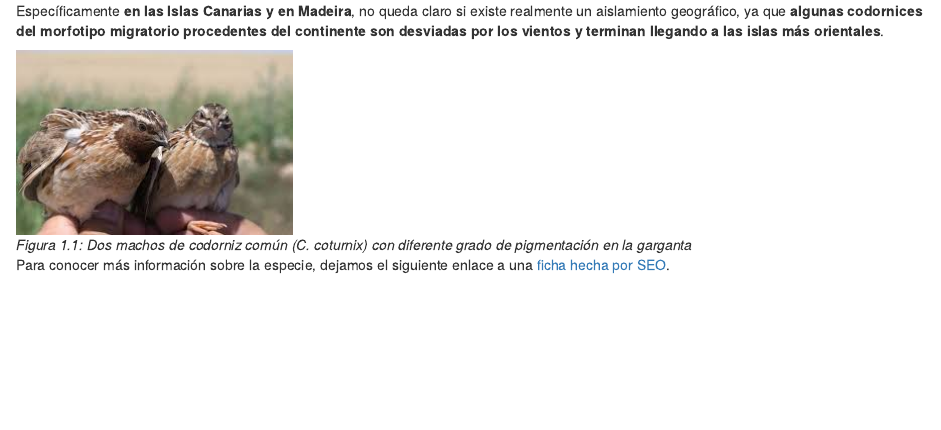
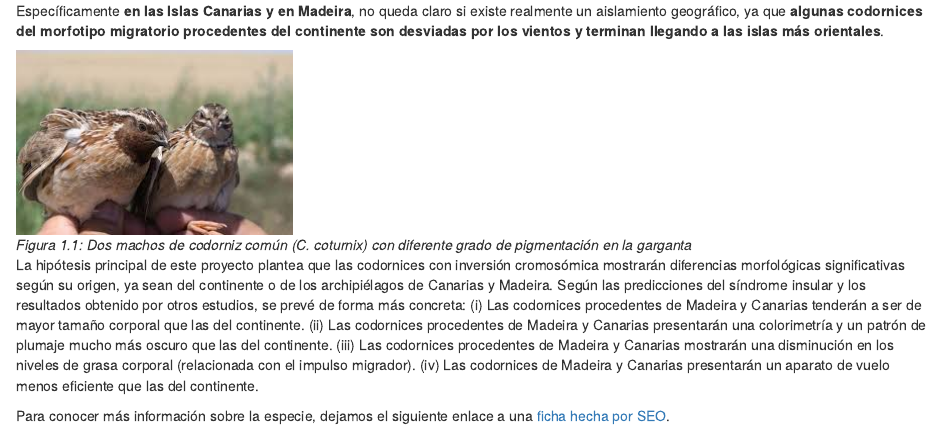
Before and after one commit to valrodgil/ecoinf_valle, an R Markdown document (Especiacion_codornices.Rmd): the page in a window 1100 px wide, from 410 px down. Rendered offline with R 4.5, knitr and Pandoc, with nearby package versions; code that draws random numbers runs with fixed seeds of ours; some code elsewhere in the file could not run offline.

Commit message:
Añado estilo y texto

```diff
--- a/Especiacion_codornices.Rmd
+++ b/Especiacion_codornices.Rmd
@@ -8,6 +8,7 @@ output:
       toc_float: true
       global_numbering: true
       fig_caption: true
+      theme: cerulean
 date: "2026-02-16"
 bibliography: Entregable.bib
 csl: APA7.csl
@@ -31,6 +32,11 @@ El **morfotipo sedentario se encuentra geográficamente restringido al límite s
 Específicamente **en las Islas Canarias y en Madeira**, no queda claro si existe realmente un aislamiento geográfico, ya que **algunas codornices del morfotipo migratorio procedentes del continente son desviadas por los vientos y terminan llegando a las islas más orientales**.
 
 ![*Figura 1.1: Dos machos de codorniz común (C. coturnix) con diferente grado de pigmentación en la garganta*](Imagenes/Codornices.jpg)
+
+La hipótesis principal de este proyecto plantea que las codornices con inversión
+cromosómica mostrarán diferencias morfológicas significativas según su origen, ya sean del
+continente o de los archipiélagos de Canarias y Madeira. Según las predicciones del síndrome
+insular y los resultados obtenido por otros estudios, se prevé de forma más concreta: (i) Las codornices procedentes de Madeira y Canarias tenderán a ser de mayor tamaño corporal que las del continente. (ii) Las codornices procedentes de Madeira y Canarias presentarán una colorimetría y un patrón de plumaje mucho más oscuro que las del continente. (iii) Las codornices procedentes de Madeira y Canarias mostrarán una disminución en los niveles de grasa corporal (relacionada con el impulso migrador). (iv) Las codornices de Madeira y Canarias presentarán un aparato de vuelo menos eficiente que las del continente.
 
 
 Para conocer más información sobre la especie, dejamos el siguiente enlace a una [ficha hecha por SEO](https://seo.org/ave/codorniz-comun/).
```
